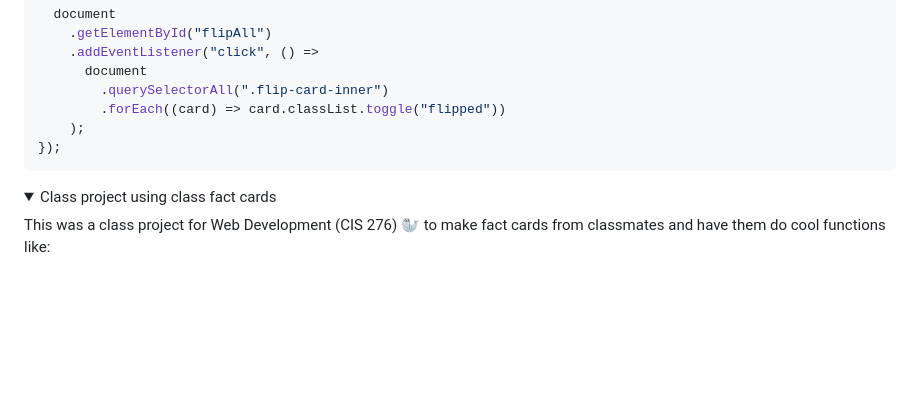
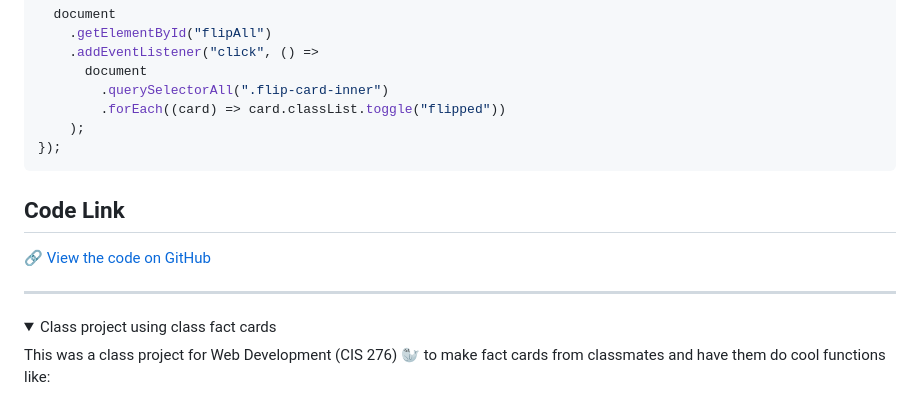
Before and after one commit to llemoine1230/llemoine1230, a Markdown page: README.md, the part around the change. Rendered like a GitHub page; folded sections open; blank space fills up the shorter version.

````diff
--- a/README.md
+++ b/README.md
@@ -45,6 +45,12 @@ I am a junior Computer Information Systems and Data Analytics major with a minor
     );
 });
 ```
+## Code Link
+
+🔗 [View the code on GitHub](https://github.com/llemoine1230/dev-easy-project)
+
+---
+
 <details>
   <summary>Class project using class fact cards</summary>
 
````
